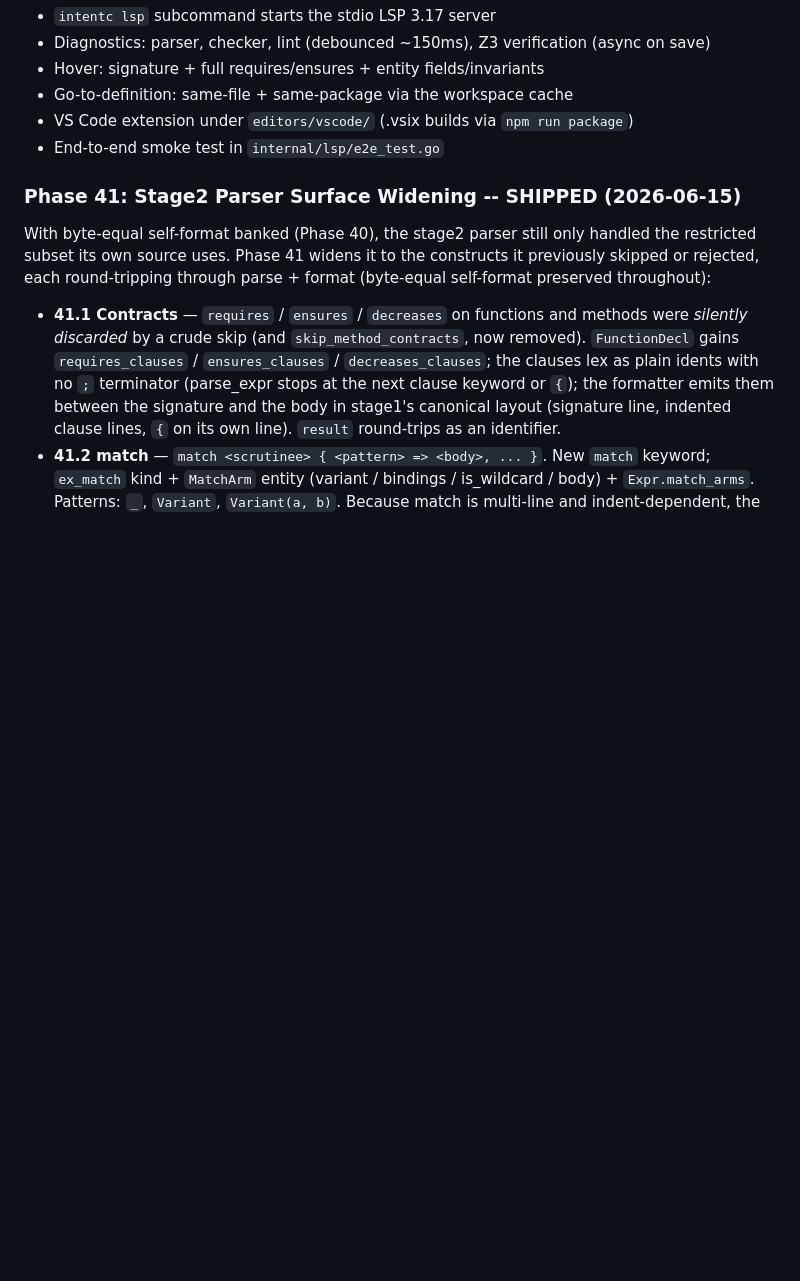
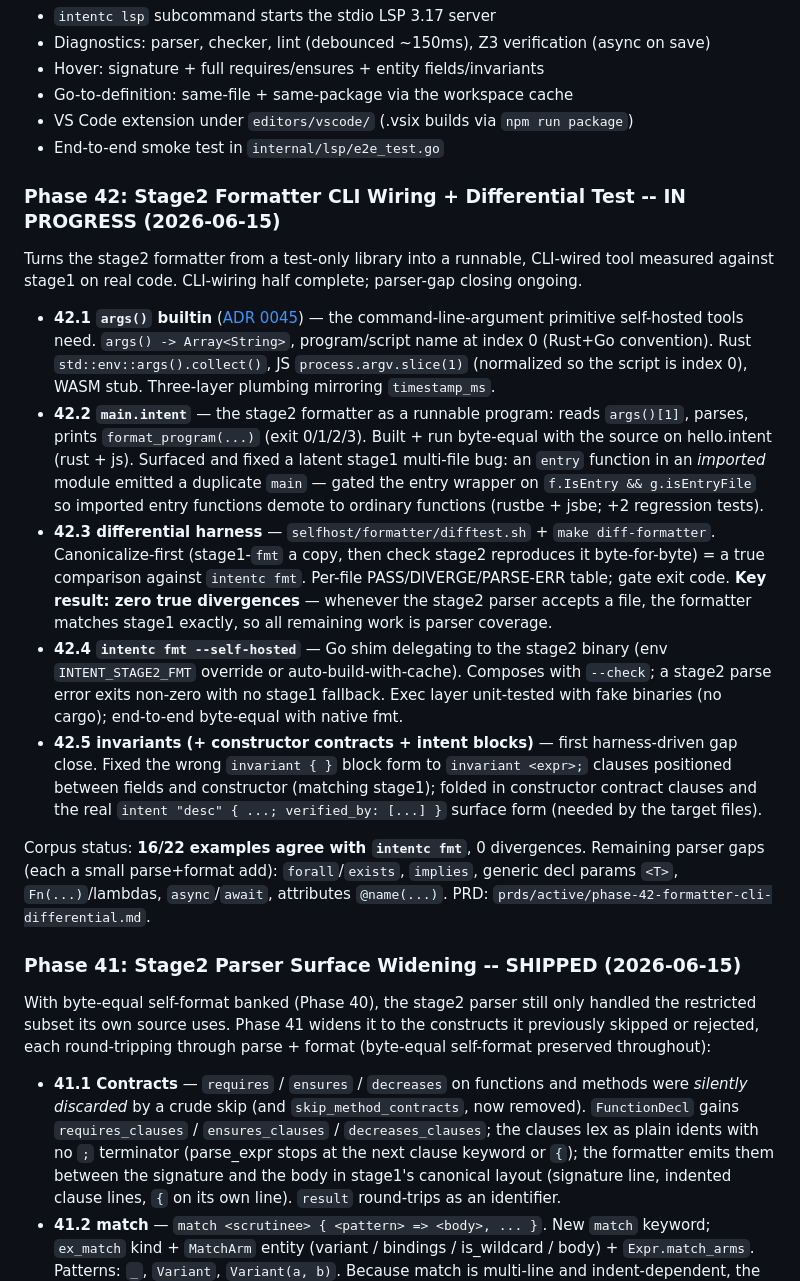
Before and after one commit to lhaig/intent, a Markdown page: docs/ROADMAP.md, the part around the change. Drawn GitHub-style; blank space fills up the shorter version.

```diff
--- a/docs/ROADMAP.md
+++ b/docs/ROADMAP.md
@@ -264,6 +264,16 @@ Implemented in commits 0a4ca14..4999b06.
 - VS Code extension under `editors/vscode/` (.vsix builds via `npm run package`)
 - End-to-end smoke test in `internal/lsp/e2e_test.go`
 
+### Phase 42: Stage2 Formatter CLI Wiring + Differential Test -- IN PROGRESS (2026-06-15)
+Turns the stage2 formatter from a test-only library into a runnable, CLI-wired tool measured against stage1 on real code. CLI-wiring half complete; parser-gap closing ongoing.
+- **42.1 `args()` builtin** ([ADR 0045](decisions/0045-args-builtin.md)) — the command-line-argument primitive self-hosted tools need. `args() -> Array<String>`, program/script name at index 0 (Rust+Go convention). Rust `std::env::args().collect()`, JS `process.argv.slice(1)` (normalized so the script is index 0), WASM stub. Three-layer plumbing mirroring `timestamp_ms`.
+- **42.2 `main.intent`** — the stage2 formatter as a runnable program: reads `args()[1]`, parses, prints `format_program(...)` (exit 0/1/2/3). Built + run byte-equal with the source on hello.intent (rust + js). Surfaced and fixed a latent stage1 multi-file bug: an `entry` function in an *imported* module emitted a duplicate `main` — gated the entry wrapper on `f.IsEntry && g.isEntryFile` so imported entry functions demote to ordinary functions (rustbe + jsbe; +2 regression tests).
+- **42.3 differential harness** — `selfhost/formatter/difftest.sh` + `make diff-formatter`. Canonicalize-first (stage1-`fmt` a copy, then check stage2 reproduces it byte-for-byte) = a true comparison against `intentc fmt`. Per-file PASS/DIVERGE/PARSE-ERR table; gate exit code. **Key result: zero true divergences** — whenever the stage2 parser accepts a file, the formatter matches stage1 exactly, so all remaining work is parser coverage.
+- **42.4 `intentc fmt --self-hosted`** — Go shim delegating to the stage2 binary (env `INTENT_STAGE2_FMT` override or auto-build-with-cache). Composes with `--check`; a stage2 parse error exits non-zero with no stage1 fallback. Exec layer unit-tested with fake binaries (no cargo); end-to-end byte-equal with native fmt.
+- **42.5 invariants (+ constructor contracts + intent blocks)** — first harness-driven gap close. Fixed the wrong `invariant { }` block form to `invariant <expr>;` clauses positioned between fields and constructor (matching stage1); folded in constructor contract clauses and the real `intent "desc" { ...; verified_by: [...] }` surface form (needed by the target files).
+
+Corpus status: **16/22 examples agree with `intentc fmt`**, 0 divergences. Remaining parser gaps (each a small parse+format add): `forall`/`exists`, `implies`, generic decl params `<T>`, `Fn(...)`/lambdas, `async`/`await`, attributes `@name(...)`. PRD: `prds/active/phase-42-formatter-cli-differential.md`.
+
 ### Phase 41: Stage2 Parser Surface Widening -- SHIPPED (2026-06-15)
 With byte-equal self-format banked (Phase 40), the stage2 parser still only handled the restricted subset its own source uses. Phase 41 widens it to the constructs it previously skipped or rejected, each round-tripping through parse + format (byte-equal self-format preserved throughout):
 - **41.1 Contracts** — `requires` / `ensures` / `decreases` on functions and methods were *silently discarded* by a crude skip (and `skip_method_contracts`, now removed). `FunctionDecl` gains `requires_clauses` / `ensures_clauses` / `decreases_clauses`; the clauses lex as plain idents with no `;` terminator (parse_expr stops at the next clause keyword or `{`); the formatter emits them between the signature and the body in stage1's canonical layout (signature line, indented clause lines, `{` on its own line). `result` round-trips as an identifier.
```
Also changed, not shown: prds/NEXT-STEPS.md (+59 -50 lines), selfhost/formatter/README.md (+4 -4 lines).
